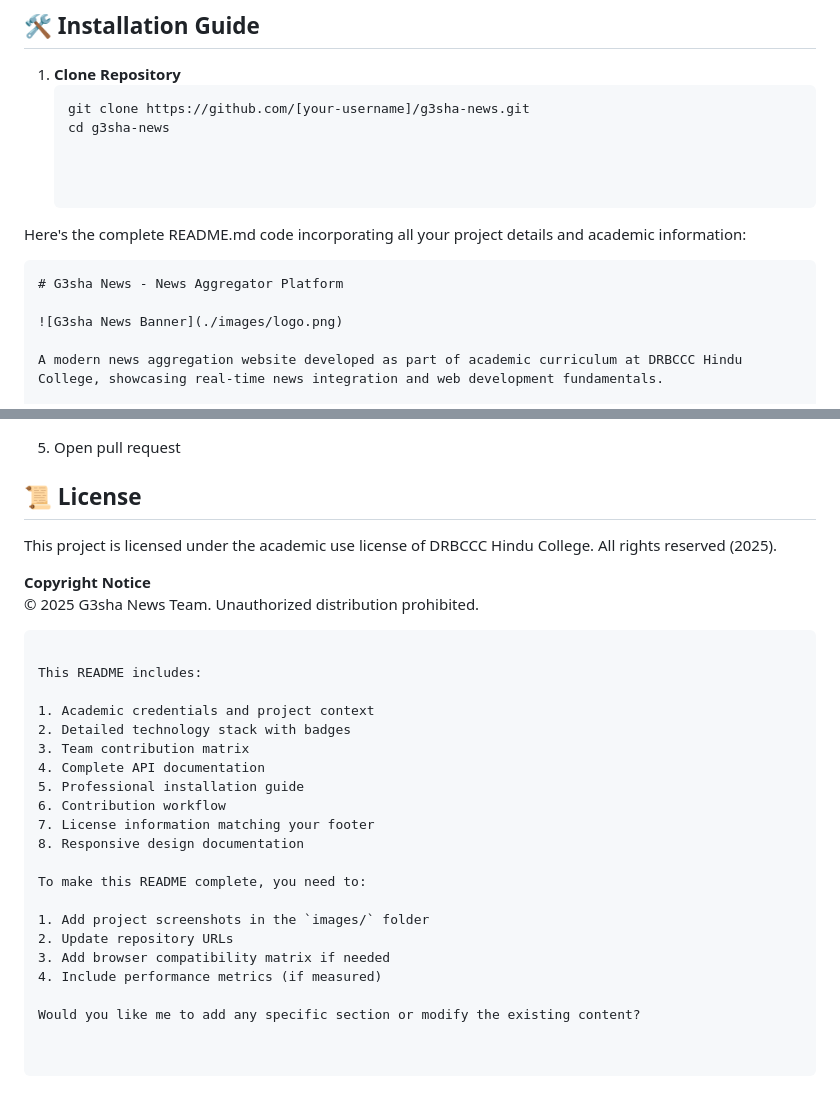
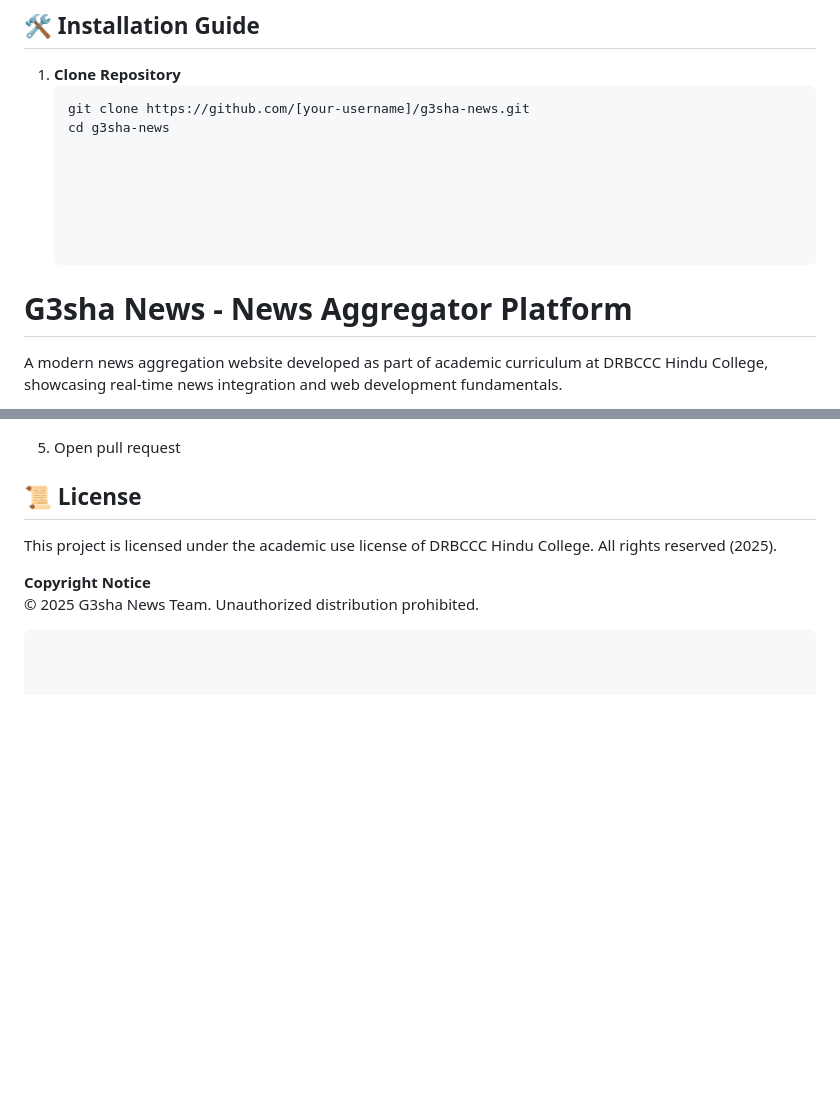
Before and after one commit to prashanth9894/G3sha-News, a Markdown page: README.md, 2 parts joined by grey strips. Rendered like a GitHub page; blank space fills up the shorter version.

````diff
--- a/README.md
+++ b/README.md
@@ -42,12 +42,12 @@ G3sha News is a responsive web application that aggregates news articles from va
 
 
 
-Here's the complete README.md code incorporating all your project details and academic information:
 
-```markdown
+
+
 # G3sha News - News Aggregator Platform
 
-![G3sha News Banner](./images/logo.png)
+
 
 A modern news aggregation website developed as part of academic curriculum at DRBCCC Hindu College, showcasing real-time news integration and web development fundamentals.
 
@@ -174,23 +174,3 @@ This project is licensed under the academic use license of DRBCCC Hindu College.
 **Copyright Notice**
 © 2025 G3sha News Team. Unauthorized distribution prohibited.
 ```
-
-This README includes:
-
-1. Academic credentials and project context
-2. Detailed technology stack with badges
-3. Team contribution matrix
-4. Complete API documentation
-5. Professional installation guide
-6. Contribution workflow
-7. License information matching your footer
-8. Responsive design documentation
-
-To make this README complete, you need to:
-
-1. Add project screenshots in the `images/` folder
-2. Update repository URLs
-3. Add browser compatibility matrix if needed
-4. Include performance metrics (if measured)
-
-Would you like me to add any specific section or modify the existing content?
````
